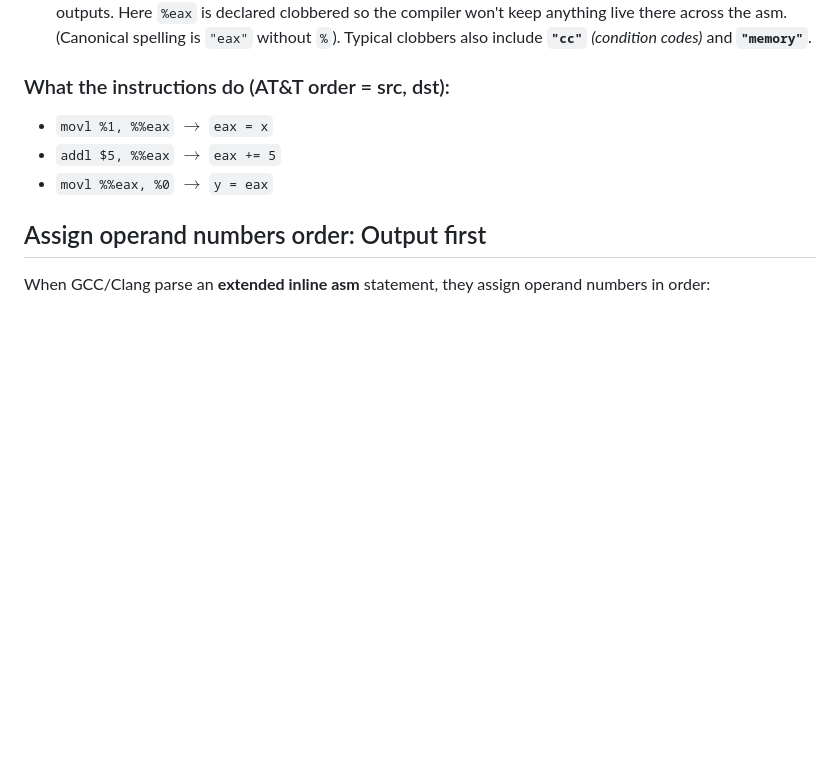
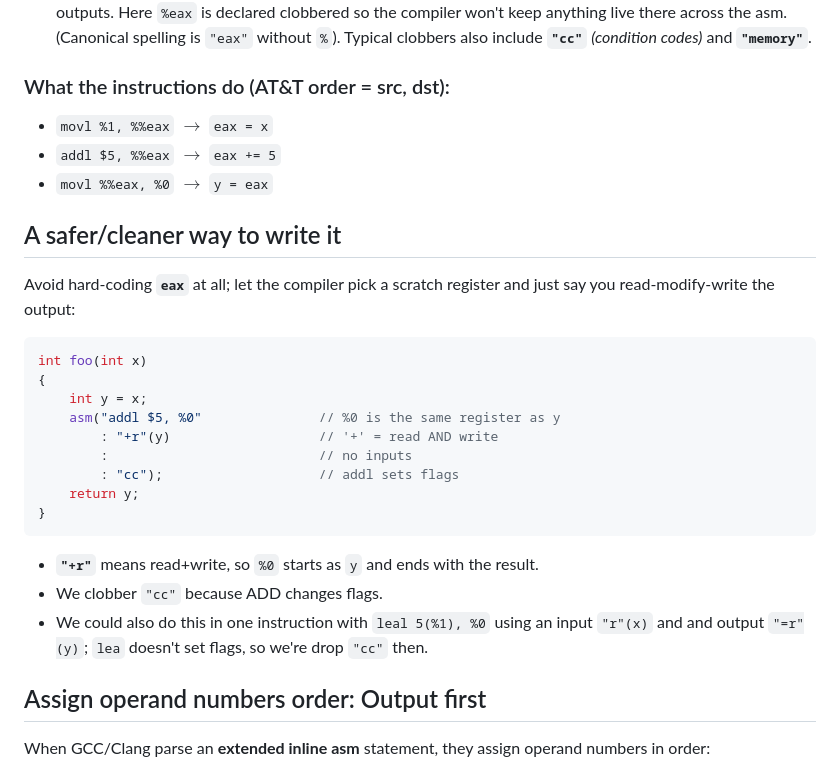
Before and after one commit to mrf2/knowledge-base, a Markdown page: development/assembly/gnu_extended_inline.md, the part around one of its changes. Rendered like a GitHub page; blank space fills up the shorter version.

````diff
--- a/development/assembly/gnu_extended_inline.md
+++ b/development/assembly/gnu_extended_inline.md
@@ -31,6 +31,23 @@ int foo(int x) {
  * `addl $5, %%eax` $\rightarrow$ `eax += 5`
  * `movl %%eax, %0` $\rightarrow$ `y = eax`
 
+## A safer/cleaner way to write it
+Avoid hard-coding **`eax`** at all; let the compiler pick a scratch register and just say you read-modify-write the output:
+```c
+int foo(int x)
+{
+    int y = x;
+    asm("addl $5, %0"               // %0 is the same register as y
+        : "+r"(y)                   // '+' = read AND write
+        :                           // no inputs
+        : "cc");                    // addl sets flags
+    return y;
+}
+```
+ * **`"+r"`** means read+write, so `%0` starts as `y` and ends with the result.
+ * We clobber `"cc"` because ADD changes flags.
+ * We could also do this in one instruction with `leal 5(%1), %0` using an input `"r"(x)` and and output `"=r"(y)`; `lea` doesn't set flags, so we're drop `"cc"` then.
+
 ## Assign operand numbers order: Output first
 When GCC/Clang parse an **extended inline asm** statement, they assign operand numbers in order:
  1. **Outputs first** *(from left to right)*.
````
Also changed, not shown: other parts of development/assembly/gnu_extended_inline.md (+29 -1 lines), development/function-vs-routine.md (added, +11 -0 lines).
